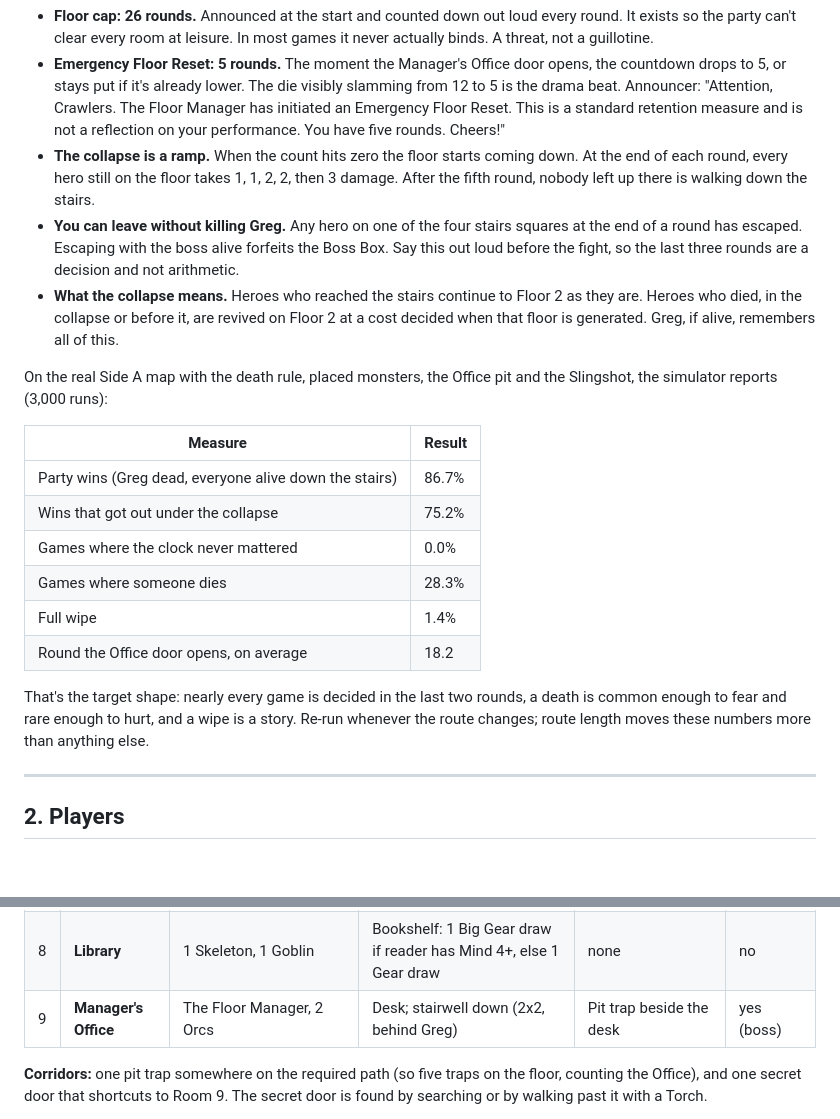
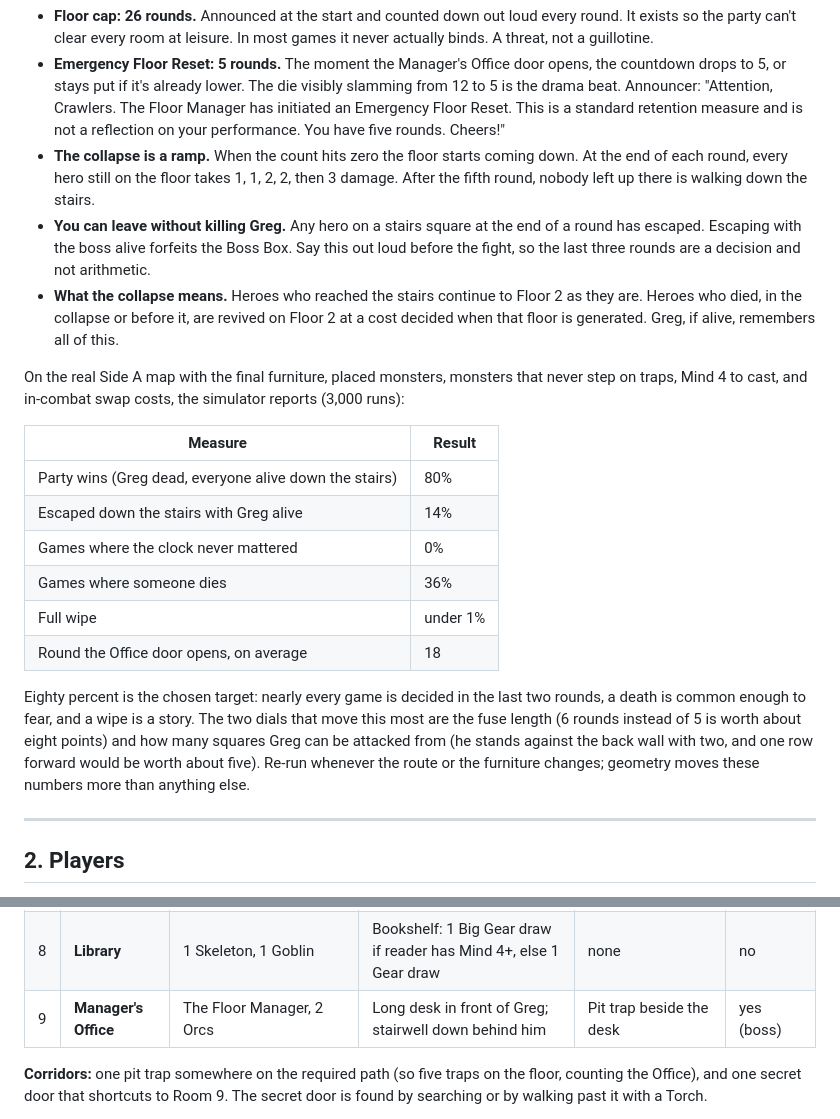
Before and after one commit to nfarina/dungeon, a Markdown page: floor-1.md, 2 parts joined by grey strips. GitHub-like rendering; blank space fills up the shorter version.

Commit message:
Update mechanics

```diff
--- a/floor-1.md
+++ b/floor-1.md
@@ -83,21 +83,21 @@ Two timers, one clock. The countdown lives on the iPad DM view (the map editor i
 - **Floor cap: 26 rounds.** Announced at the start and counted down out loud every round. It exists so the party can't clear every room at leisure. In most games it never actually binds. A threat, not a guillotine.
 - **Emergency Floor Reset: 5 rounds.** The moment the Manager's Office door opens, the countdown drops to 5, or stays put if it's already lower. The die visibly slamming from 12 to 5 is the drama beat. Announcer: "Attention, Crawlers. The Floor Manager has initiated an Emergency Floor Reset. This is a standard retention measure and is not a reflection on your performance. You have five rounds. Cheers!"
 - **The collapse is a ramp.** When the count hits zero the floor starts coming down. At the end of each round, every hero still on the floor takes 1, 1, 2, 2, then 3 damage. After the fifth round, nobody left up there is walking down the stairs.
-- **You can leave without killing Greg.** Any hero on one of the four stairs squares at the end of a round has escaped. Escaping with the boss alive forfeits the Boss Box. Say this out loud before the fight, so the last three rounds are a decision and not arithmetic.
+- **You can leave without killing Greg.** Any hero on a stairs square at the end of a round has escaped. Escaping with the boss alive forfeits the Boss Box. Say this out loud before the fight, so the last three rounds are a decision and not arithmetic.
 - **What the collapse means.** Heroes who reached the stairs continue to Floor 2 as they are. Heroes who died, in the collapse or before it, are revived on Floor 2 at a cost decided when that floor is generated. Greg, if alive, remembers all of this.
 
-On the real Side A map with the death rule, placed monsters, the Office pit and the Slingshot, the simulator reports (3,000 runs):
+On the real Side A map with the final furniture, placed monsters, monsters that never step on traps, Mind 4 to cast, and in-combat swap costs, the simulator reports (3,000 runs):
 
 | Measure | Result |
 |---|---|
-| Party wins (Greg dead, everyone alive down the stairs) | 86.7% |
-| Wins that got out under the collapse | 75.2% |
-| Games where the clock never mattered | 0.0% |
-| Games where someone dies | 28.3% |
-| Full wipe | 1.4% |
-| Round the Office door opens, on average | 18.2 |
+| Party wins (Greg dead, everyone alive down the stairs) | 80% |
+| Escaped down the stairs with Greg alive | 14% |
+| Games where the clock never mattered | 0% |
+| Games where someone dies | 36% |
+| Full wipe | under 1% |
+| Round the Office door opens, on average | 18 |
 
-That's the target shape: nearly every game is decided in the last two rounds, a death is common enough to fear and rare enough to hurt, and a wipe is a story. Re-run whenever the route changes; route length moves these numbers more than anything else.
+Eighty percent is the chosen target: nearly every game is decided in the last two rounds, a death is common enough to fear, and a wipe is a story. The two dials that move this most are the fuse length (6 rounds instead of 5 is worth about eight points) and how many squares Greg can be attacked from (he stands against the back wall with two, and one row forward would be worth about five). Re-run whenever the route or the furniture changes; geometry moves these numbers more than anything else.
 
 ---
 
@@ -131,7 +131,7 @@ The board is Side A, traced into the simulator's map file (`sim/src/content/floo
 | 6 | **The Cage** | 1 Abomination | Cage with a goose in it | none | no |
 | 7 | **Latrine** | 2 Zombies | The toilet | Falling block at the door | no |
 | 8 | **Library** | 1 Skeleton, 1 Goblin | Bookshelf: 1 Big Gear draw if reader has Mind 4+, else 1 Gear draw | none | no |
-| 9 | **Manager's Office** | The Floor Manager, 2 Orcs | Desk; stairwell down (2x2, behind Greg) | Pit trap beside the desk | yes (boss) |
+| 9 | **Manager's Office** | The Floor Manager, 2 Orcs | Long desk in front of Greg; stairwell down behind him | Pit trap beside the desk | yes (boss) |
 
 **Corridors:** one pit trap somewhere on the required path (so five traps on the floor, counting the Office), and one secret door that shortcuts to Room 9. The secret door is found by searching or by walking past it with a Torch.
 
```
